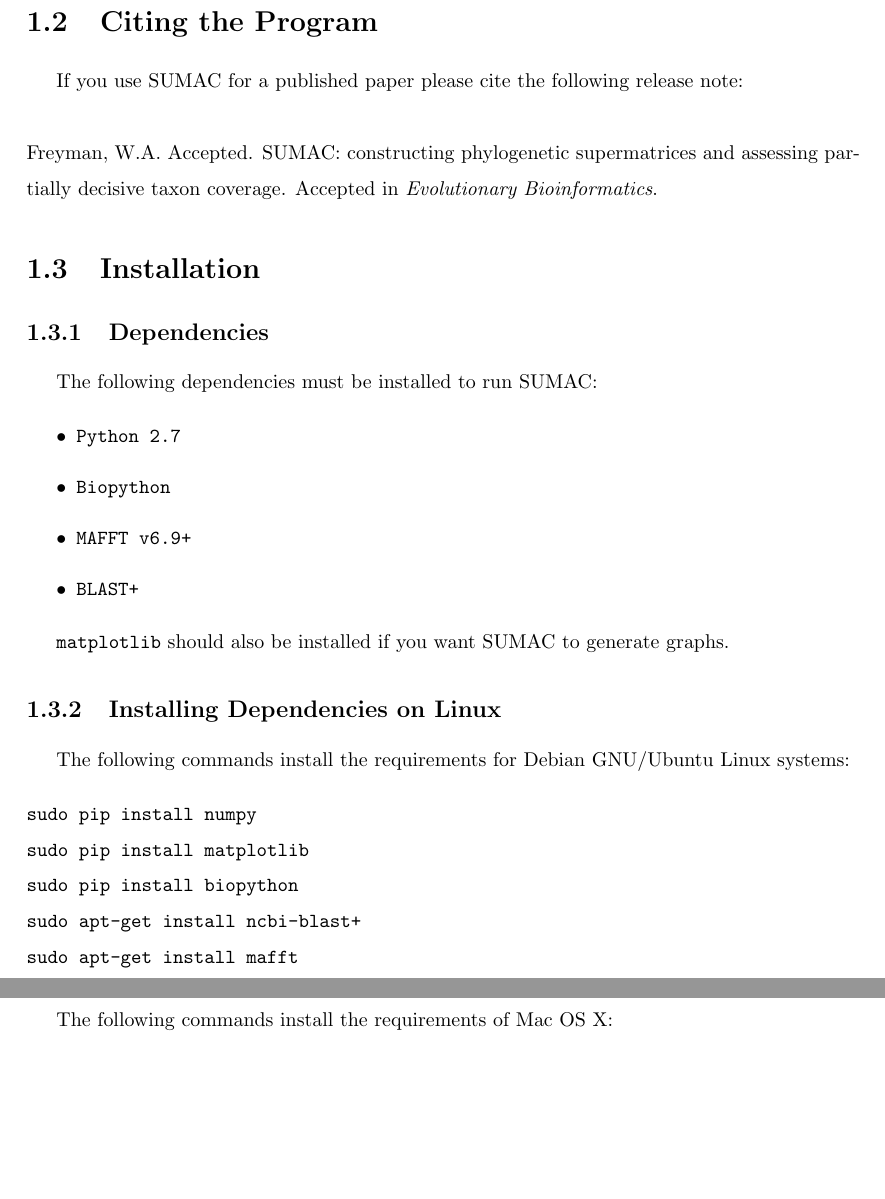
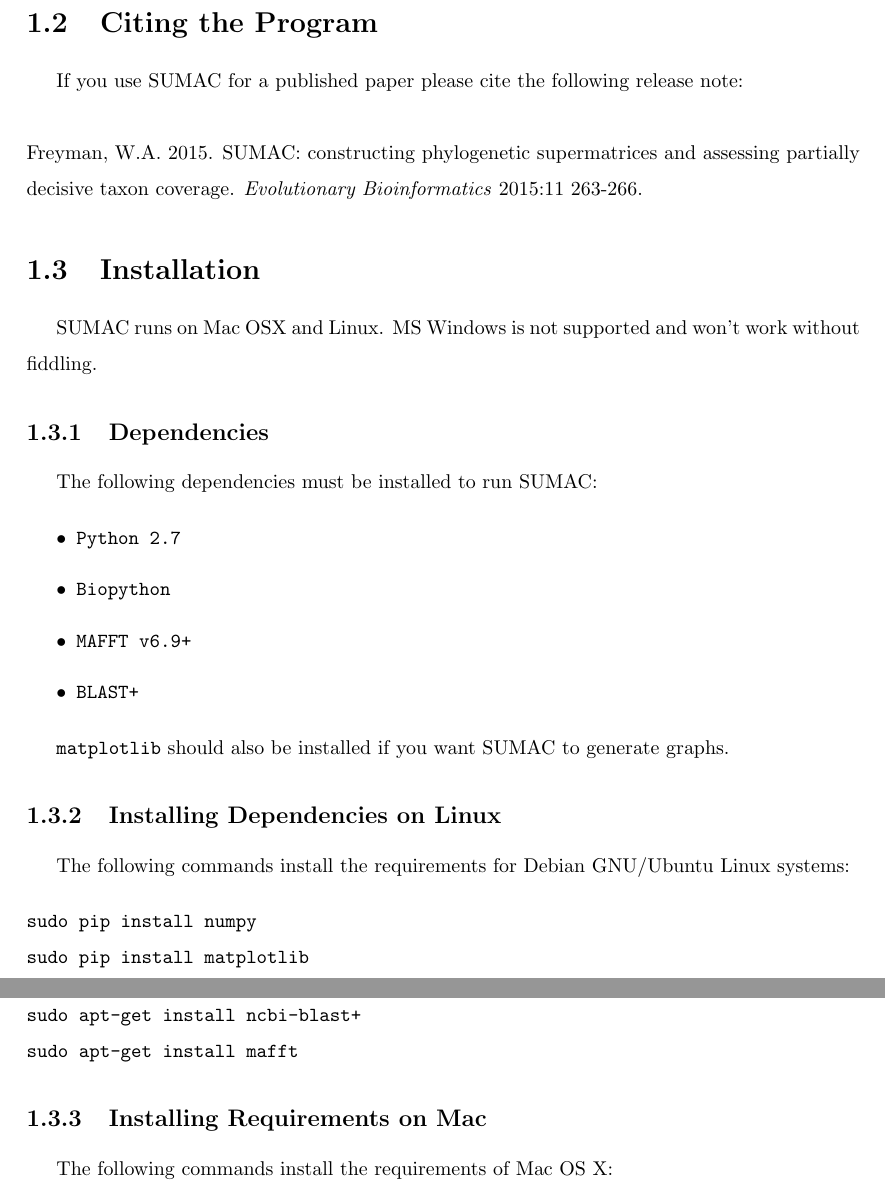
Before and after one commit to wf8/sumac, a LaTeX document (manual/SUMAC_Manual.tex): two parts of pages 5 and 6 of 15 before the commit and two parts of pages 5 and 6 of 16 after it, joined at a grey line, cut so that both start at the same text, the shorter picture padded with empty space. Compiled offline with pdfLaTeX.

Commit message:
manual updates

```diff
--- a/manual/SUMAC_Manual.tex
+++ b/manual/SUMAC_Manual.tex
@@ -77,10 +77,12 @@ detail later in this manual.
 
 If you use SUMAC for a published paper please cite the following release note: \\
 \\
-Freyman, W.A. Accepted. SUMAC: constructing phylogenetic supermatrices and assessing partially decisive taxon coverage.
-Accepted in \textit{Evolutionary Bioinformatics}.
+Freyman, W.A. 2015. SUMAC: constructing phylogenetic supermatrices and assessing partially decisive taxon coverage.
+\textit{Evolutionary Bioinformatics} 2015:11 263-266.
 
 \section{Installation}
+
+SUMAC runs on Mac OSX and Linux. MS Windows is not supported and won't work without fiddling.
 
 \subsection{Dependencies}
 
```
Also changed, not shown: manual/SUMAC_Manual.pdf, 3 other files.
